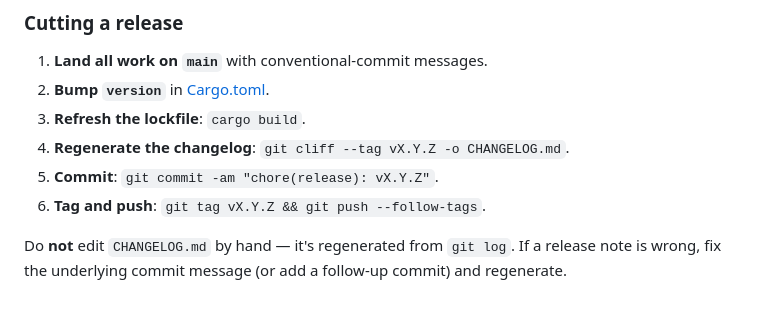
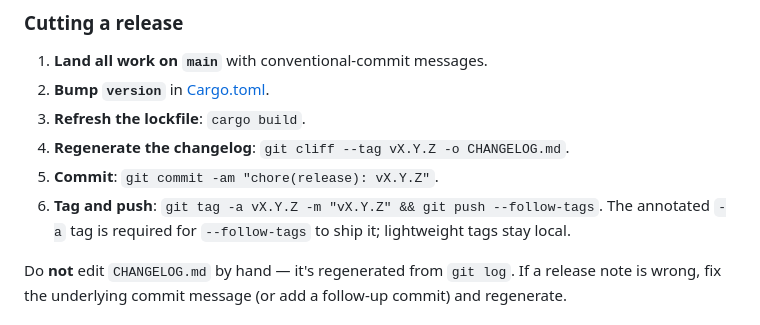
Before and after one commit to a-grasso/portbook, a Markdown page: CONTRIBUTING.md, the part around the change. Rendered like a GitHub page.

Commit message:
docs: require annotated tags in release flow

```diff
--- a/CONTRIBUTING.md
+++ b/CONTRIBUTING.md
@@ -94,7 +94,9 @@ artifacts and creates a GitHub Release using the matching section of
 3. **Refresh the lockfile**: `cargo build`.
 4. **Regenerate the changelog**: `git cliff --tag vX.Y.Z -o CHANGELOG.md`.
 5. **Commit**: `git commit -am "chore(release): vX.Y.Z"`.
-6. **Tag and push**: `git tag vX.Y.Z && git push --follow-tags`.
+6. **Tag and push**: `git tag -a vX.Y.Z -m "vX.Y.Z" && git push --follow-tags`.
+   The annotated `-a` tag is required for `--follow-tags` to ship it;
+   lightweight tags stay local.
 
 Do **not** edit `CHANGELOG.md` by hand — it's regenerated from
 `git log`. If a release note is wrong, fix the underlying commit
```
